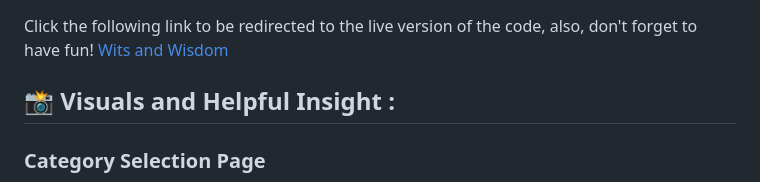
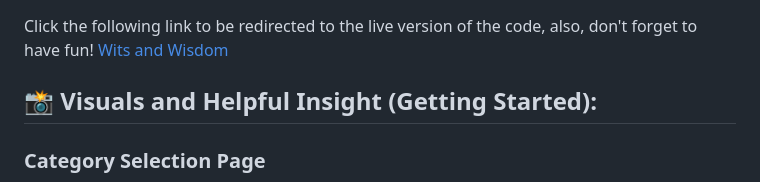
Before and after one commit to kendall-johnson/Wits-and-Wisdom, a Markdown page: README.md, the part around one of its changes. GitHub-like rendering.

```diff
--- a/README.md
+++ b/README.md
@@ -5,7 +5,7 @@ Wits and Wisdom is an engaging trivia game that uses HTML, CSS, and JavaScript t
 ## :link: Live Link:
 Click the following link to be redirected to the live version of the code, also, don't forget to have fun! [Wits and Wisdom](https://kendall-johnson.github.io/Wits-and-Wisdom/)
 
-## :camera_flash: Visuals and Helpful Insight :
+## :camera_flash: Visuals and Helpful Insight (Getting Started):
 ### Category Selection Page
 ![main page](/screenshots/startingScreen.png)
 When the user opens the webpage, they are greeted by a entry screen that prompts the user to select a category. Nothing else will display until they do so. This grants the user the ability to play the game in the way in which they most desire.
```
Also changed, not shown: other parts of README.md (+3 -3 lines).
